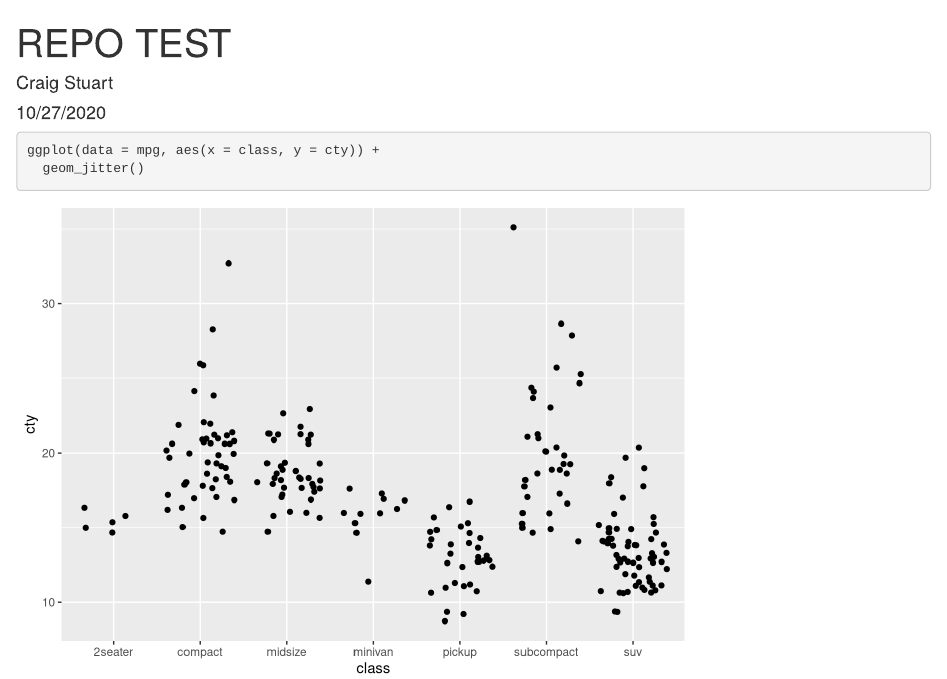
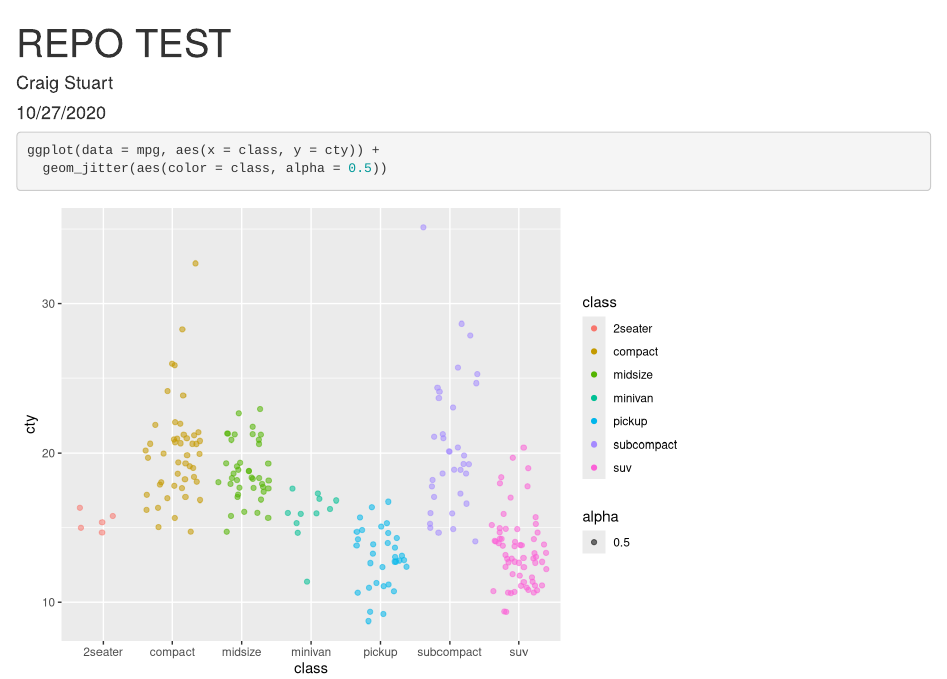
Before and after one commit to Craigtstuart/test-repo, an R Markdown document (TestRepo.Rmd): the page in a window 1100 px wide, from its top. Rendered offline with R 4.5, knitr and Pandoc, with nearby package versions; code that draws random numbers runs with fixed seeds of ours.

Commit message:
Modification to ggplot

````diff
--- a/TestRepo.Rmd
+++ b/TestRepo.Rmd
@@ -12,5 +12,5 @@ library(tidyverse)
 
 ```{r}
 ggplot(data = mpg, aes(x = class, y = cty)) +
-  geom_jitter()
+  geom_jitter(aes(color = class, alpha = 0.5))
 ```
````
Also changed, not shown: TestRepo.html.
